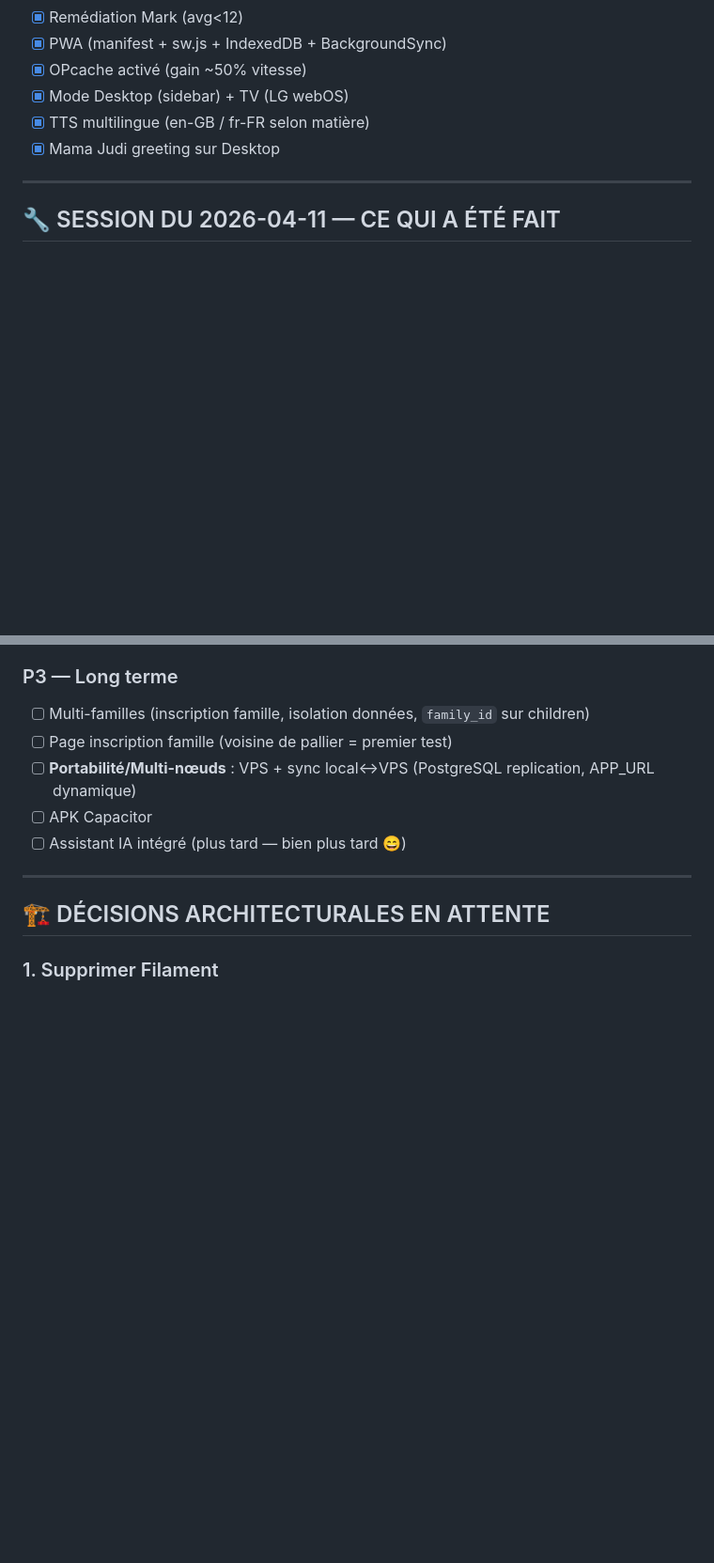
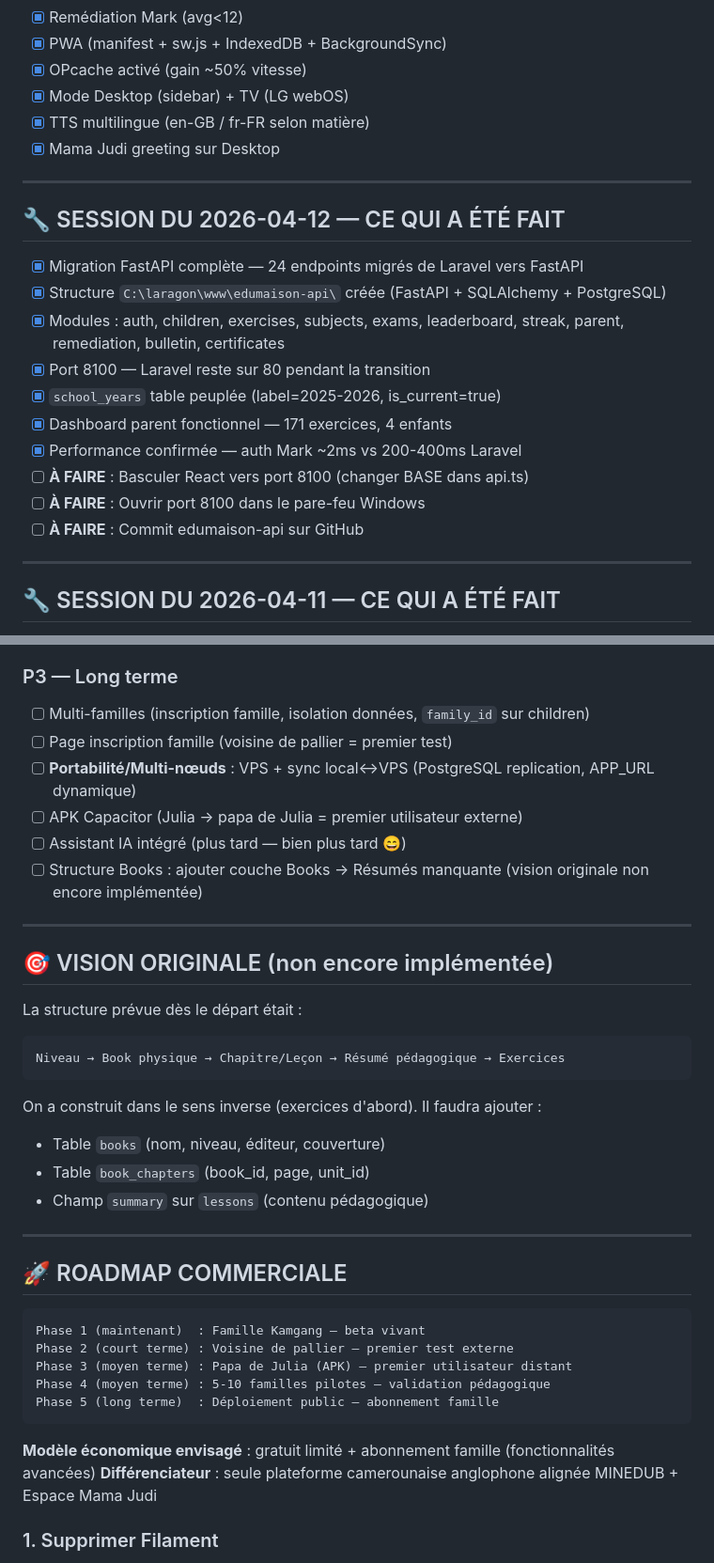
Before and after one commit to solomuna/edumaison-curriculum, a Markdown page: CHANGELOG.md, 2 parts joined by grey strips. Shown at 94% size. Rendered like a GitHub page; blank space fills up the shorter version.

````diff
--- a/CHANGELOG.md
+++ b/CHANGELOG.md
@@ -54,6 +54,20 @@ MCQ, OralDrill, FillIn, Handwriting, MatchPairs, SentenceOrder, TrueFalse, Clock
 - [x] Mode Desktop (sidebar) + TV (LG webOS)
 - [x] TTS multilingue (en-GB / fr-FR selon matière)
 - [x] Mama Judi greeting sur Desktop
+
+---
+
+## 🔧 SESSION DU 2026-04-12 — CE QUI A ÉTÉ FAIT
+- [x] Migration FastAPI complète — 24 endpoints migrés de Laravel vers FastAPI
+- [x] Structure `C:\laragon\www\edumaison-api\` créée (FastAPI + SQLAlchemy + PostgreSQL)
+- [x] Modules : auth, children, exercises, subjects, exams, leaderboard, streak, parent, remediation, bulletin, certificates
+- [x] Port 8100 — Laravel reste sur 80 pendant la transition
+- [x] `school_years` table peuplée (label=2025-2026, is_current=true)
+- [x] Dashboard parent fonctionnel — 171 exercices, 4 enfants
+- [x] Performance confirmée — auth Mark ~2ms vs 200-400ms Laravel
+- [ ] **À FAIRE** : Basculer React vers port 8100 (changer BASE dans api.ts)
+- [ ] **À FAIRE** : Ouvrir port 8100 dans le pare-feu Windows
+- [ ] **À FAIRE** : Commit edumaison-api sur GitHub
 
 ---
 
@@ -116,12 +130,34 @@ MCQ, OralDrill, FillIn, Handwriting, MatchPairs, SentenceOrder, TrueFalse, Clock
 - [ ] Multi-familles (inscription famille, isolation données, `family_id` sur children)
 - [ ] Page inscription famille (voisine de pallier = premier test)
 - [ ] **Portabilité/Multi-nœuds** : VPS + sync local↔VPS (PostgreSQL replication, APP_URL dynamique)
-- [ ] APK Capacitor
+- [ ] APK Capacitor (Julia → papa de Julia = premier utilisateur externe)
 - [ ] Assistant IA intégré (plus tard — bien plus tard 😄)
+- [ ] Structure Books : ajouter couche Books → Résumés manquante (vision originale non encore implémentée)
 
 ---
 
-## 🏗️ DÉCISIONS ARCHITECTURALES EN ATTENTE
+## 🎯 VISION ORIGINALE (non encore implémentée)
+La structure prévue dès le départ était :
+```
+Niveau → Book physique → Chapitre/Leçon → Résumé pédagogique → Exercices
+```
+On a construit dans le sens inverse (exercices d'abord). Il faudra ajouter :
+- Table `books` (nom, niveau, éditeur, couverture)
+- Table `book_chapters` (book_id, page, unit_id)
+- Champ `summary` sur `lessons` (contenu pédagogique)
+
+---
+
+## 🚀 ROADMAP COMMERCIALE
+```
+Phase 1 (maintenant)  : Famille Kamgang — beta vivant
+Phase 2 (court terme) : Voisine de pallier — premier test externe
+Phase 3 (moyen terme) : Papa de Julia (APK) — premier utilisateur distant
+Phase 4 (moyen terme) : 5-10 familles pilotes — validation pédagogique
+Phase 5 (long terme)  : Déploiement public — abonnement famille
+```
+**Modèle économique envisagé** : gratuit limité + abonnement famille (fonctionnalités avancées)
+**Différenciateur** : seule plateforme camerounaise anglophone alignée MINEDUB + Espace Mama Judi
 
 ### 1. Supprimer Filament
 **Problème** : incompatibilités PHP 8.3/8.4, lourd, mal adapté à Mama Judi
````
